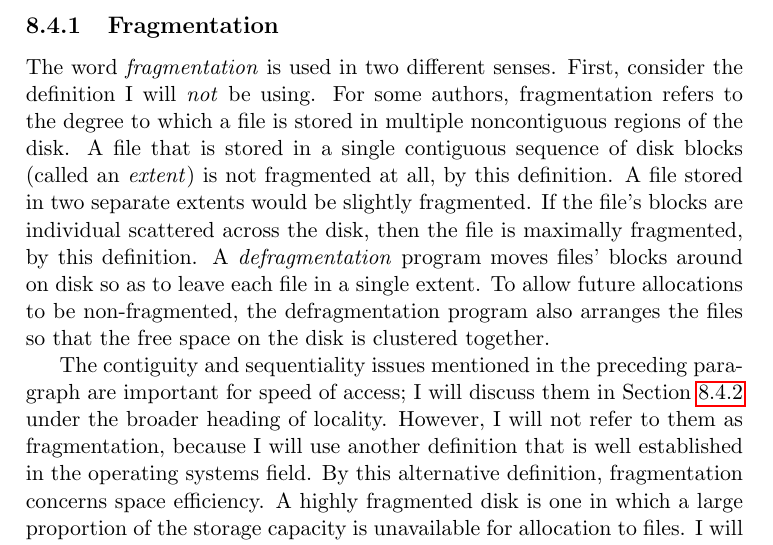
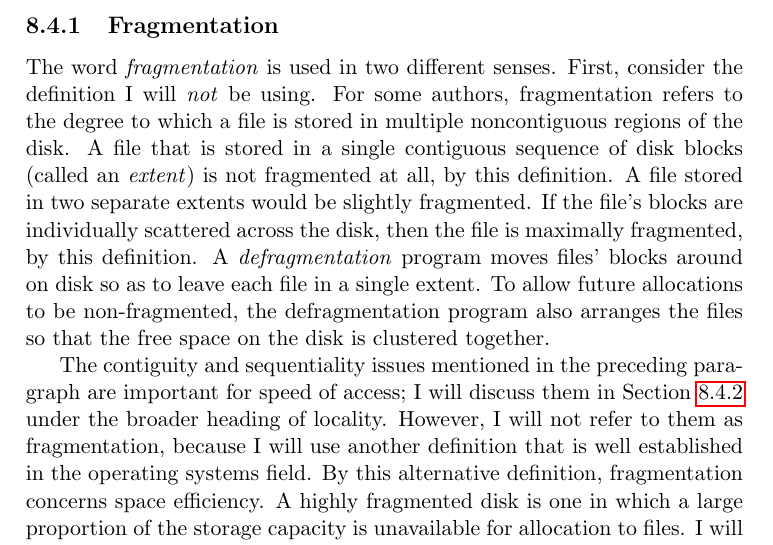
Before and after one commit to Max-Hailperin/Operating-Systems-and-Middleware--Supporting-Controlled-Interaction, a LaTeX thesis (os-book.tex, which reads persistence.tex): part of page 369 of 400, cut so that both start at the same text. Compiled offline with pdfLaTeX.

Commit message:
fixes #76

```diff
--- a/persistence.tex
+++ b/persistence.tex
@@ -829,7 +829,7 @@ stored in multiple noncontiguous regions of the disk.  A file that is
 stored in a single contiguous sequence of disk blocks (called an
 \vocab{extent}) is not fragmented at all, by this definition.
 A file stored in two separate extents would be
-slightly fragmented.  If the file's blocks are individual scattered
+slightly fragmented.  If the file's blocks are individually scattered
 across the disk, then the file is maximally fragmented, by this
 definition.  A
 \vocab{defragmentation} program moves files' blocks around on disk so
```
